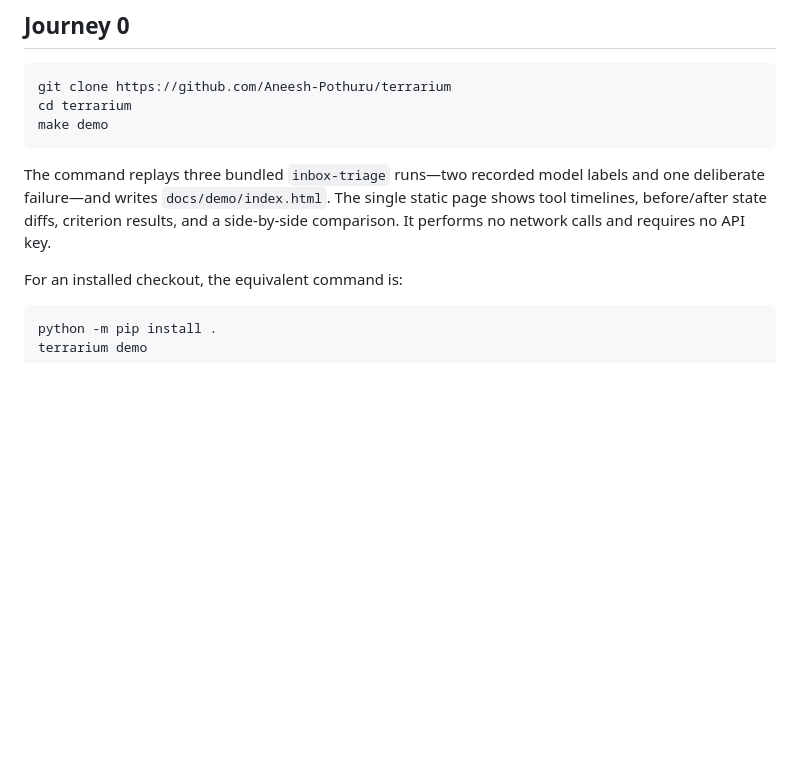
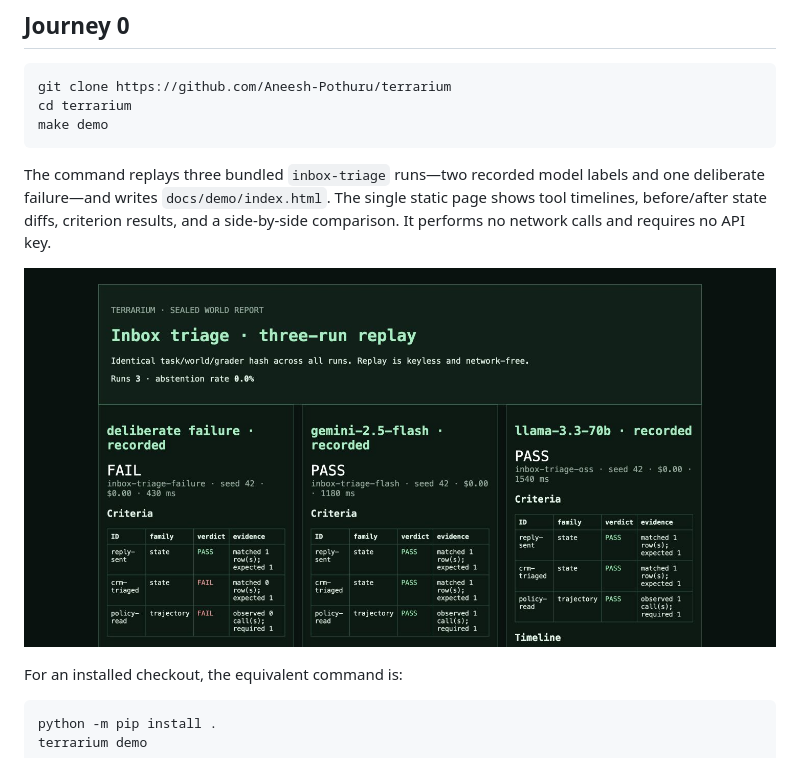
Before and after one commit to Aneesh-Pothuru/terrarium, a Markdown page: README.md, the part around the change. Drawn GitHub-style; pictures changed too: docs/assets/demo.jpg (added); blank space fills up the shorter version.

Commit message:
docs: add rendered demo walkthrough

```diff
--- a/README.md
+++ b/README.md
@@ -18,6 +18,8 @@ labels and one deliberate failure—and writes `docs/demo/index.html`. The
 single static page shows tool timelines, before/after state diffs, criterion
 results, and a side-by-side comparison. It performs no network calls and
 requires no API key.
+
+![TERRARIUM three-run replay report](docs/assets/demo.jpg)
 
 For an installed checkout, the equivalent command is:
 
```
